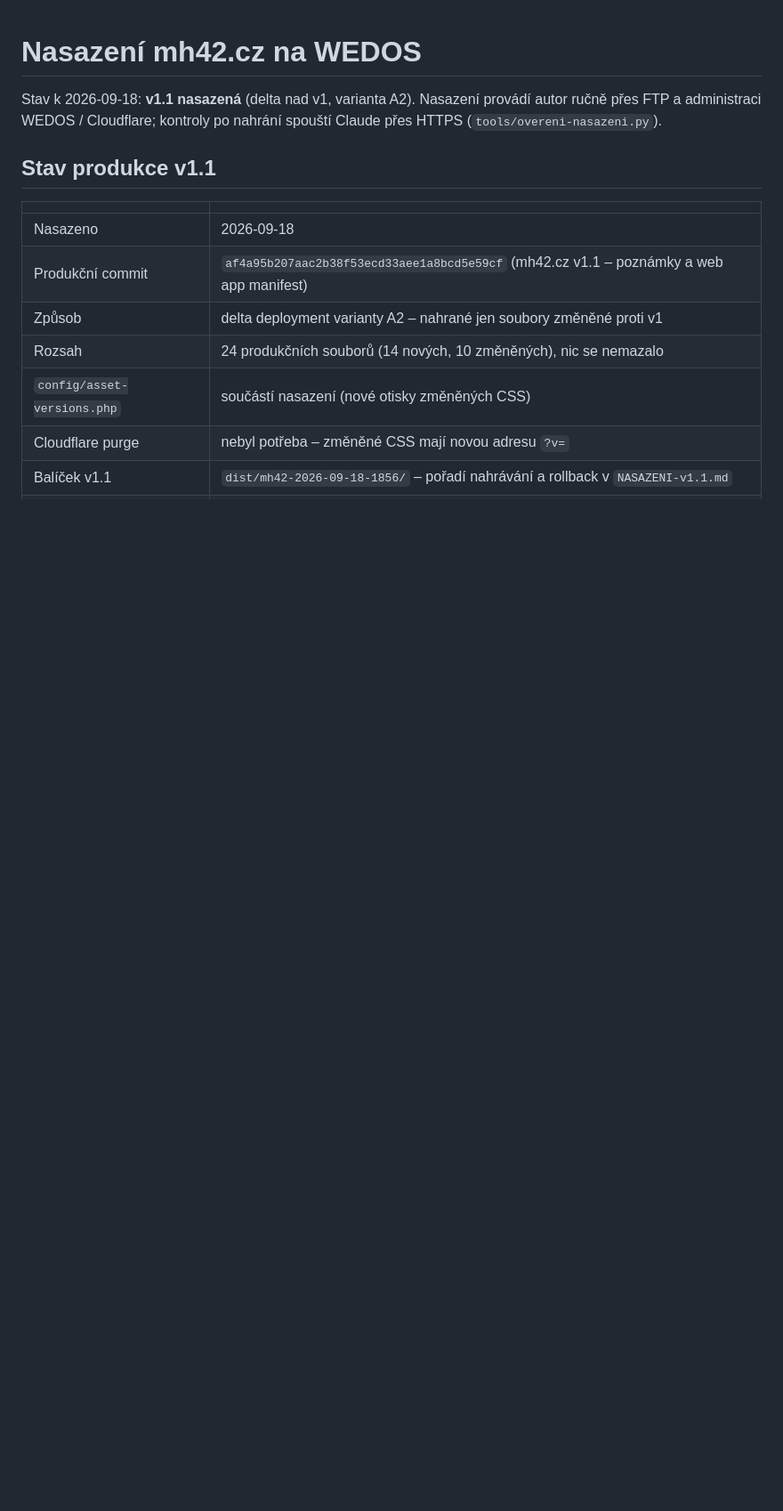
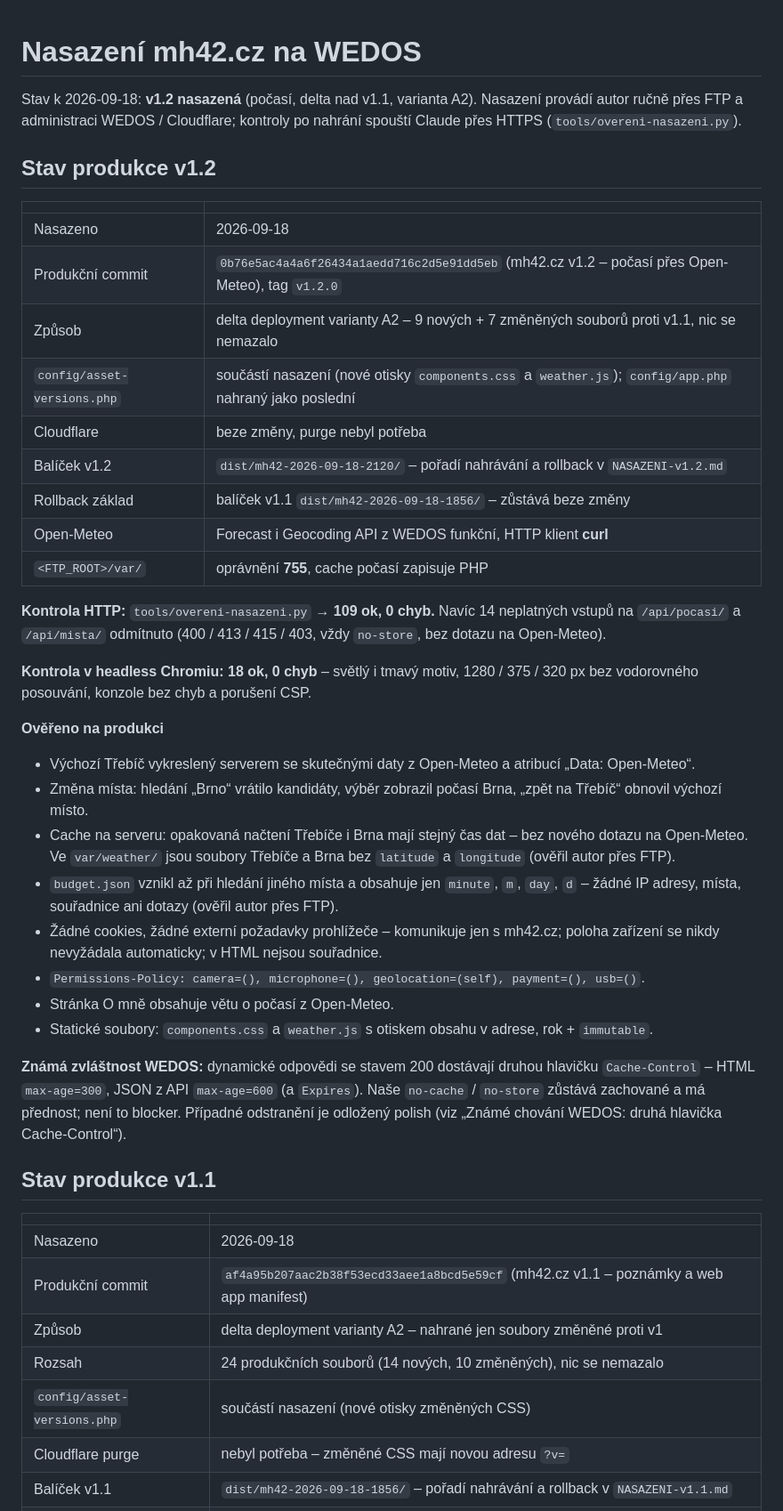
Before and after one commit to Mihra-cz/mh42.cz, a Markdown page: docs/nasazeni.md, the part around one of its changes. Shown at 89% size. Drawn GitHub-style; blank space fills up the shorter version.

Commit message:
docs: zaznamenáno nasazení v1.2

```diff
--- a/docs/nasazeni.md
+++ b/docs/nasazeni.md
@@ -1,8 +1,46 @@
 # Nasazení mh42.cz na WEDOS
 
-Stav k 2026-09-18: **v1.1 nasazená** (delta nad v1, varianta A2).
+Stav k 2026-09-18: **v1.2 nasazená** (počasí, delta nad v1.1, varianta A2).
 Nasazení provádí autor ručně přes FTP a administraci WEDOS / Cloudflare;
 kontroly po nahrání spouští Claude přes HTTPS (`tools/overeni-nasazeni.py`).
+
+## Stav produkce v1.2
+
+| | |
+|---|---|
+| Nasazeno | 2026-09-18 |
+| Produkční commit | `0b76e5ac4a4a6f26434a1aedd716c2d5e91dd5eb` (mh42.cz v1.2 – počasí přes Open-Meteo), tag `v1.2.0` |
+| Způsob | delta deployment varianty A2 – 9 nových + 7 změněných souborů proti v1.1, nic se nemazalo |
+| `config/asset-versions.php` | součástí nasazení (nové otisky `components.css` a `weather.js`); `config/app.php` nahraný jako poslední |
+| Cloudflare | beze změny, purge nebyl potřeba |
+| Balíček v1.2 | `dist/mh42-2026-09-18-2120/` – pořadí nahrávání a rollback v `NASAZENI-v1.2.md` |
+| Rollback základ | balíček v1.1 `dist/mh42-2026-09-18-1856/` – zůstává beze změny |
+| Open-Meteo | Forecast i Geocoding API z WEDOS funkční, HTTP klient **curl** |
+| `<FTP_ROOT>/var/` | oprávnění **755**, cache počasí zapisuje PHP |
+
+**Kontrola HTTP:** `tools/overeni-nasazeni.py` → **109 ok, 0 chyb.** Navíc 14 neplatných vstupů
+na `/api/pocasi/` a `/api/mista/` odmítnuto (400 / 413 / 415 / 403, vždy `no-store`, bez dotazu na Open-Meteo).
+
+**Kontrola v headless Chromiu:** **18 ok, 0 chyb** – světlý i tmavý motiv, 1280 / 375 / 320 px
+bez vodorovného posouvání, konzole bez chyb a porušení CSP.
+
+**Ověřeno na produkci**
+- Výchozí Třebíč vykreslený serverem se skutečnými daty z Open-Meteo a atribucí „Data: Open-Meteo“.
+- Změna místa: hledání „Brno“ vrátilo kandidáty, výběr zobrazil počasí Brna, „zpět na Třebíč“ obnovil výchozí místo.
+- Cache na serveru: opakovaná načtení Třebíče i Brna mají stejný čas dat – bez nového dotazu na Open-Meteo.
+  Ve `var/weather/` jsou soubory Třebíče a Brna bez `latitude` a `longitude` (ověřil autor přes FTP).
+- `budget.json` vznikl až při hledání jiného místa a obsahuje jen `minute`, `m`, `day`, `d` –
+  žádné IP adresy, místa, souřadnice ani dotazy (ověřil autor přes FTP).
+- Žádné cookies, žádné externí požadavky prohlížeče – komunikuje jen s mh42.cz;
+  poloha zařízení se nikdy nevyžádala automaticky; v HTML nejsou souřadnice.
+- `Permissions-Policy: camera=(), microphone=(), geolocation=(self), payment=(), usb=()`.
+- Stránka O mně obsahuje větu o počasí z Open-Meteo.
+- Statické soubory: `components.css` a `weather.js` s otiskem obsahu v adrese, rok + `immutable`.
+
+**Známá zvláštnost WEDOS:** dynamické odpovědi se stavem 200 dostávají druhou hlavičku
+`Cache-Control` – HTML `max-age=300`, JSON z API `max-age=600` (a `Expires`). Naše `no-cache`
+/ `no-store` zůstává zachované a má přednost; není to blocker. Případné odstranění je odložený
+polish (viz „Známé chování WEDOS: druhá hlavička Cache-Control“).
 
 ## Stav produkce v1.1
 
```
Also changed, not shown: other parts of docs/nasazeni.md (+17 -13 lines), docs/navrh.md (+2 -2 lines).
